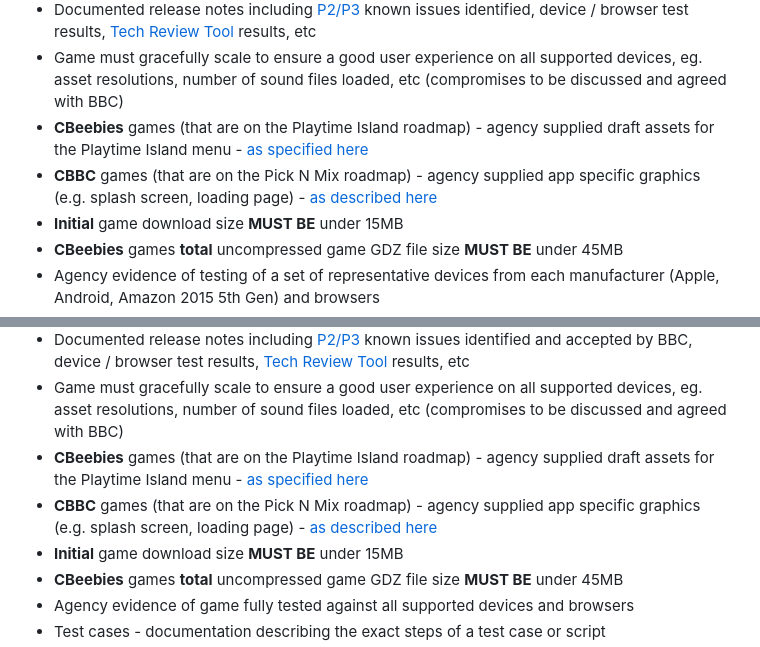
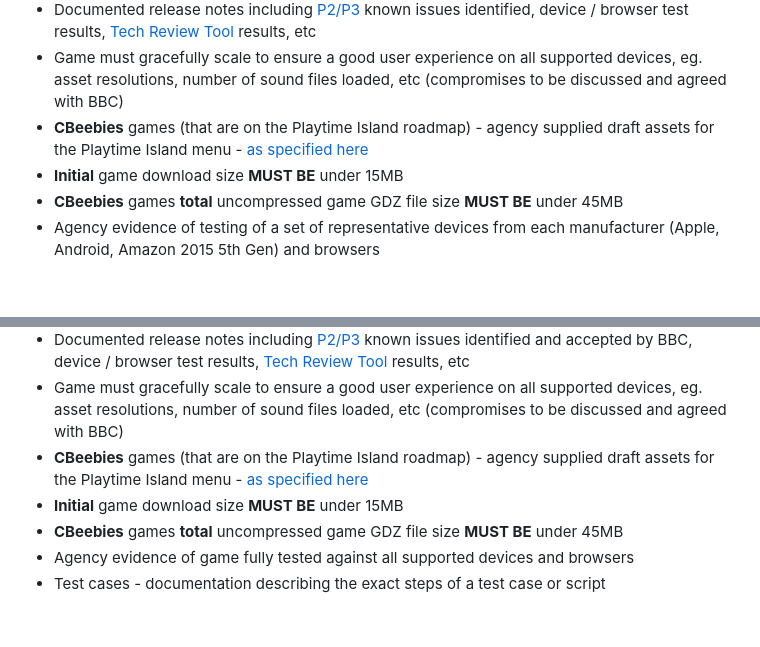
Before and after one commit to shvchukl8/bbcc, a Markdown page: docs/game-delivery-definitions.md, 2 parts joined by grey strips. Rendered like a GitHub page; blank space fills up the shorter version.

Commit message:
Update game-delivery-definitions.md
Removed references to CBBC app icon asset creation as we're not currently planning to do any more. I've kept the copy so we can put it back in if need be.

```diff
--- a/docs/game-delivery-definitions.md
+++ b/docs/game-delivery-definitions.md
@@ -68,7 +68,6 @@ This phase will also require;
   * Documented release notes including [P2/P3](#issue-prioritization) known issues identified, device / browser test results, [Tech Review Tool](https://github.com/bbc/childrens-games-starter-pack/blob/master/docs/tech-review-tool.md) results, etc
   * Game must gracefully scale to ensure a good user experience on all supported devices, eg. asset resolutions, number of sound files loaded, etc (compromises to be discussed and agreed with BBC)
   * **CBeebies** games (that are on the Playtime Island roadmap) - agency supplied draft assets for the Playtime Island menu - [as specified here](https://www.dropbox.com/sh/nyj1edxexpjhguw/AADOpJz3yWX6EJ_imwTqaX-Ua?dl=0)
-  * **CBBC** games (that are on the Pick N Mix roadmap) - agency supplied app specific graphics (e.g. splash screen, loading page) - [as described here](https://www.dropbox.com/sh/avc2sun9fxv7ac5/AADtRfA7ThngA0aNyraI_BaZa?dl=0)
   * **Initial** game download size **MUST BE** under 15MB
   * **CBeebies** games **total** uncompressed game GDZ file size **MUST BE** under 45MB
   * Agency evidence of testing of a set of representative devices from each manufacturer (Apple, Android, Amazon 2015 5th Gen) and browsers
@@ -102,7 +101,6 @@ This phase will also require;
   * Documented release notes including [P2/P3](#issue-prioritization) known issues identified and accepted by BBC, device / browser test results, [Tech Review Tool](https://github.com/bbc/childrens-games-starter-pack/blob/master/docs/tech-review-tool.md) results, etc
   * Game must gracefully scale to ensure a good user experience on all supported devices, eg. asset resolutions, number of sound files loaded, etc (compromises to be discussed and agreed with BBC)
   * **CBeebies** games (that are on the Playtime Island roadmap) - agency supplied draft assets for the Playtime Island menu  - [as specified here](https://www.dropbox.com/sh/nyj1edxexpjhguw/AADOpJz3yWX6EJ_imwTqaX-Ua?dl=0)
-  * **CBBC** games (that are on the Pick N Mix roadmap) - agency supplied app specific graphics (e.g. splash screen, loading page) - [as described here](https://www.dropbox.com/sh/avc2sun9fxv7ac5/AADtRfA7ThngA0aNyraI_BaZa?dl=0)
   * **Initial** game download size **MUST BE** under 15MB
   * **CBeebies** games **total** uncompressed game GDZ file size **MUST BE** under 45MB
   * Agency evidence of game fully tested against all supported devices and browsers
```
